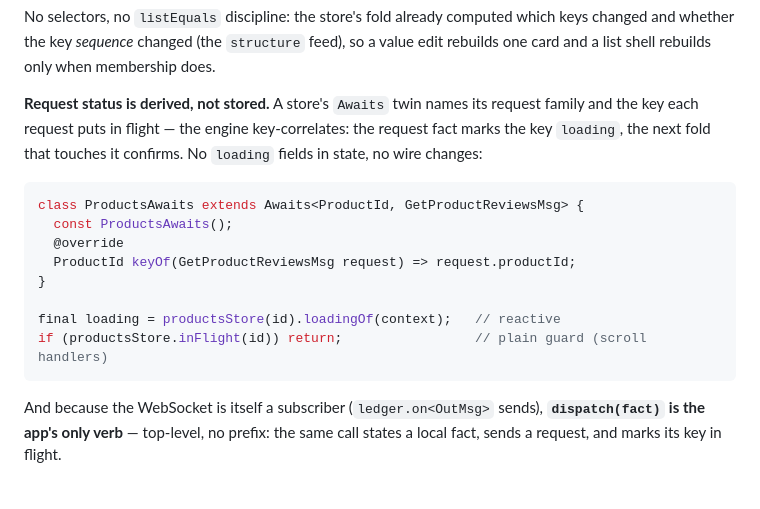
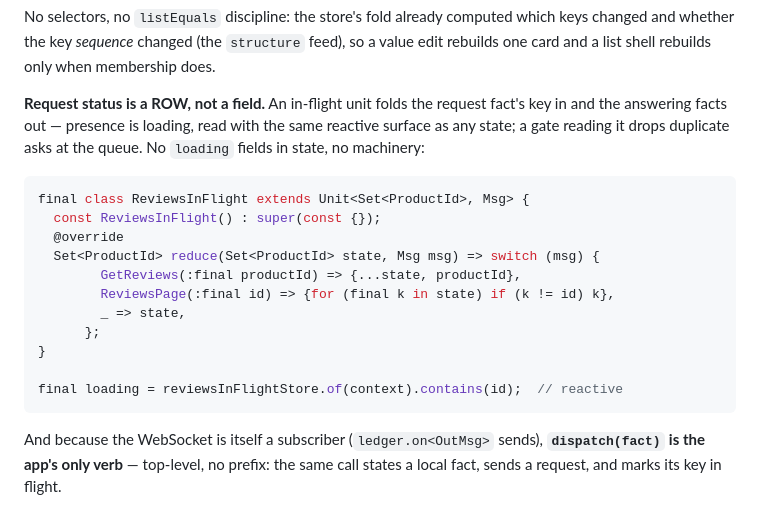
Before and after one commit to CardosoShlomo/canon_flutter, a Markdown page: README.md, the part around the change. GitHub-like rendering.

Commit message:
README: in-flight rows replace awaits

````diff
--- a/README.md
+++ b/README.md
@@ -314,17 +314,23 @@ EntityScope(productsStore, id, child: ProductCard());  // list item: self-keyed,
 
 No selectors, no `listEquals` discipline: the store's fold already computed which keys changed and whether the key *sequence* changed (the `structure` feed), so a value edit rebuilds one card and a list shell rebuilds only when membership does.
 
-**Request status is derived, not stored.** A store's `Awaits` twin names its request family and the key each request puts in flight — the engine key-correlates: the request fact marks the key `loading`, the next fold that touches it confirms. No `loading` fields in state, no wire changes:
+**Request status is a ROW, not a field.** An in-flight unit folds the
+request fact's key in and the answering facts out — presence is loading,
+read with the same reactive surface as any state; a gate reading it drops
+duplicate asks at the queue. No `loading` fields in state, no machinery:
 
 ```dart
-class ProductsAwaits extends Awaits<ProductId, GetProductReviewsMsg> {
-  const ProductsAwaits();
+final class ReviewsInFlight extends Unit<Set<ProductId>, Msg> {
+  const ReviewsInFlight() : super(const {});
   @override
-  ProductId keyOf(GetProductReviewsMsg request) => request.productId;
+  Set<ProductId> reduce(Set<ProductId> state, Msg msg) => switch (msg) {
+        GetReviews(:final productId) => {...state, productId},
+        ReviewsPage(:final id) => {for (final k in state) if (k != id) k},
+        _ => state,
+      };
 }
 
-final loading = productsStore(id).loadingOf(context);   // reactive
-if (productsStore.inFlight(id)) return;                 // plain guard (scroll handlers)
+final loading = reviewsInFlightStore.of(context).contains(id);  // reactive
 ```
 
 And because the WebSocket is itself a subscriber (`ledger.on<OutMsg>` sends), **`dispatch(fact)` is the app's only verb** — top-level, no prefix: the same call states a local fact, sends a request, and marks its key in flight.
````
